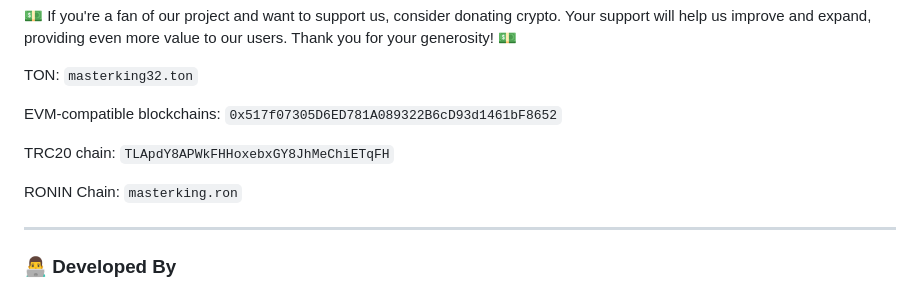
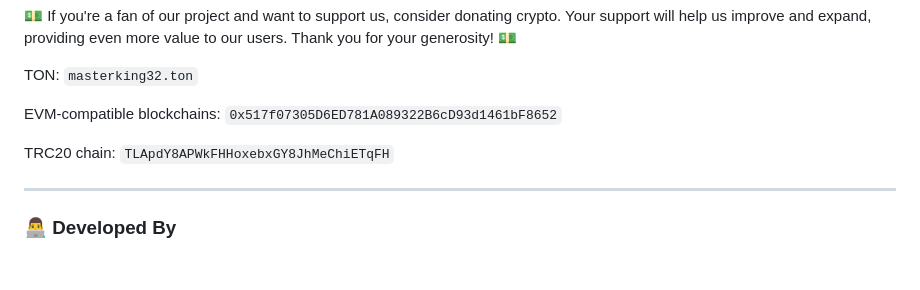
Before and after one commit to masterking32/MasterCryptoFarmBot, a Markdown page: README.MD, the part around the change. GitHub-like rendering; blank space fills up the shorter version.

```diff
--- a/README.MD
+++ b/README.MD
@@ -141,9 +141,6 @@ EVM-compatible blockchains:
 TRC20 chain:
 `TLApdY8APWkFHHoxebxGY8JhMeChiETqFH`
 
-RONIN Chain:
-`masterking.ron`
-
 ---
 
 ### 👨‍💻 Developed By
```
